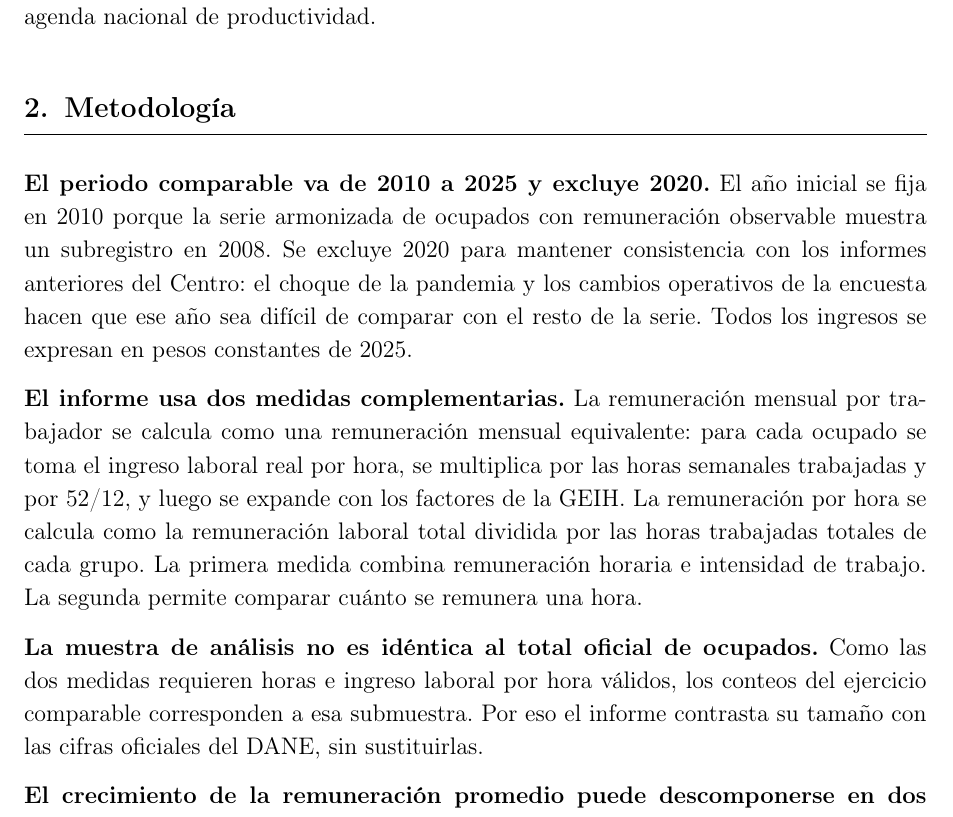
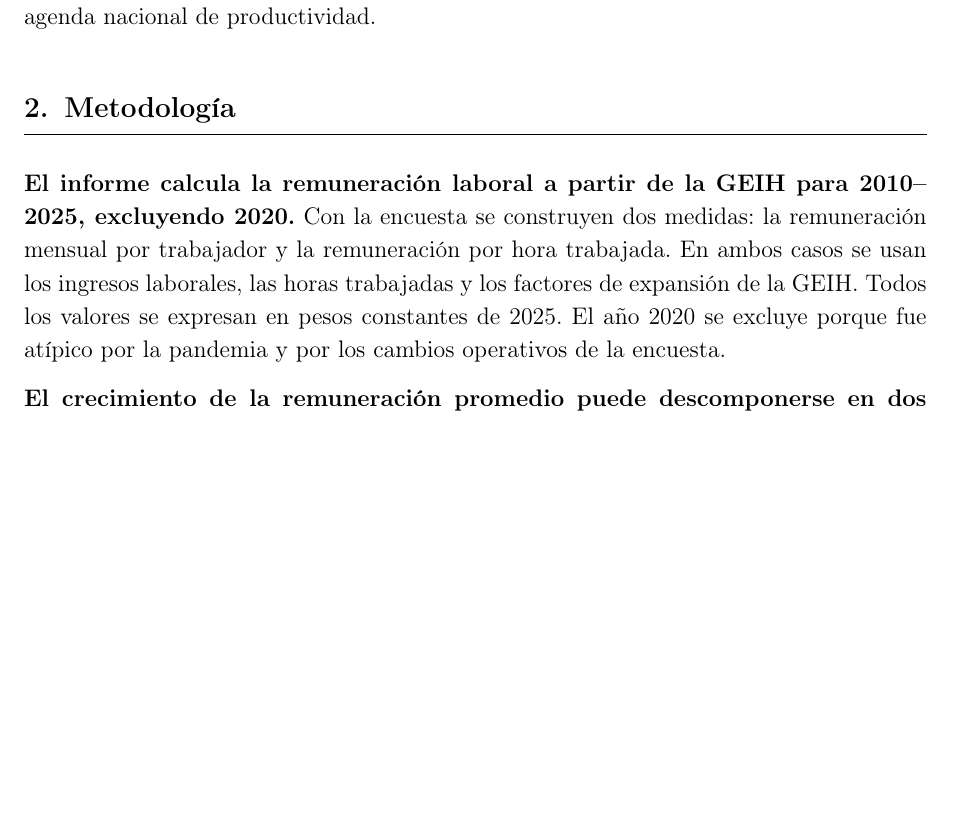
Before and after one commit to oliverpardo1979/Informe_Educacion, a LaTeX document (main.tex, which reads Paper/sections/CuerpoInformeRemuneracionEducacionGEIH.tex): part of page 5 of 30, cut so that both start at the same text, the shorter picture padded with empty space. Compiled offline with pdfLaTeX.

Commit message:
Simplifica metodologia de remuneracion GEIH

```diff
--- a/Paper/sections/CuerpoInformeRemuneracionEducacionGEIH.tex
+++ b/Paper/sections/CuerpoInformeRemuneracionEducacionGEIH.tex
@@ -15,11 +15,7 @@
 
 \section{Metodología}\label{sec:metodologia}
 
-\textbf{El periodo comparable va de 2010 a 2025 y excluye 2020.} El año inicial se fija en 2010 porque la serie armonizada de ocupados con remuneración observable muestra un subregistro en 2008. Se excluye 2020 para mantener consistencia con los informes anteriores del Centro: el choque de la pandemia y los cambios operativos de la encuesta hacen que ese año sea difícil de comparar con el resto de la serie. Todos los ingresos se expresan en pesos constantes de 2025.
-
-\textbf{El informe usa dos medidas complementarias.} La remuneración mensual por trabajador se calcula como una remuneración mensual equivalente: para cada ocupado se toma el ingreso laboral real por hora, se multiplica por las horas semanales trabajadas y por 52/12, y luego se expande con los factores de la GEIH. La remuneración por hora se calcula como la remuneración laboral total dividida por las horas trabajadas totales de cada grupo. La primera medida combina remuneración horaria e intensidad de trabajo. La segunda permite comparar cuánto se remunera una hora.
-
-\textbf{La muestra de análisis no es idéntica al total oficial de ocupados.} Como las dos medidas requieren horas e ingreso laboral por hora válidos, los conteos del ejercicio comparable corresponden a esa submuestra. Por eso el informe contrasta su tamaño con las cifras oficiales del DANE, sin sustituirlas.
+\textbf{El informe calcula la remuneración laboral a partir de la GEIH para 2010--2025, excluyendo 2020.} Con la encuesta se construyen dos medidas: la remuneración mensual por trabajador y la remuneración por hora trabajada. En ambos casos se usan los ingresos laborales, las horas trabajadas y los factores de expansión de la GEIH. Todos los valores se expresan en pesos constantes de 2025. El año 2020 se excluye porque fue atípico por la pandemia y por los cambios operativos de la encuesta.
 
 \textbf{El crecimiento de la remuneración promedio puede descomponerse en dos componentes.} En primer lugar, la remuneración promedio puede escribirse como un promedio ponderado de la remuneración de cada logro educativo. Sea \(g\) uno de los tres logros educativos comparables, \(r_{g,t}\) la remuneración del grupo \(g\) en el año \(t\), y \(s_{g,t}\) su peso relativo. Para la remuneración mensual por trabajador, \(s_{g,t}\) es la participación del grupo en los ocupados. Para la remuneración por hora, \(s_{g,t}\) es la participación del grupo en las horas trabajadas. En ambos casos:
 \begin{equation}\label{eq:remuneracion_promedio_educacion}
```
